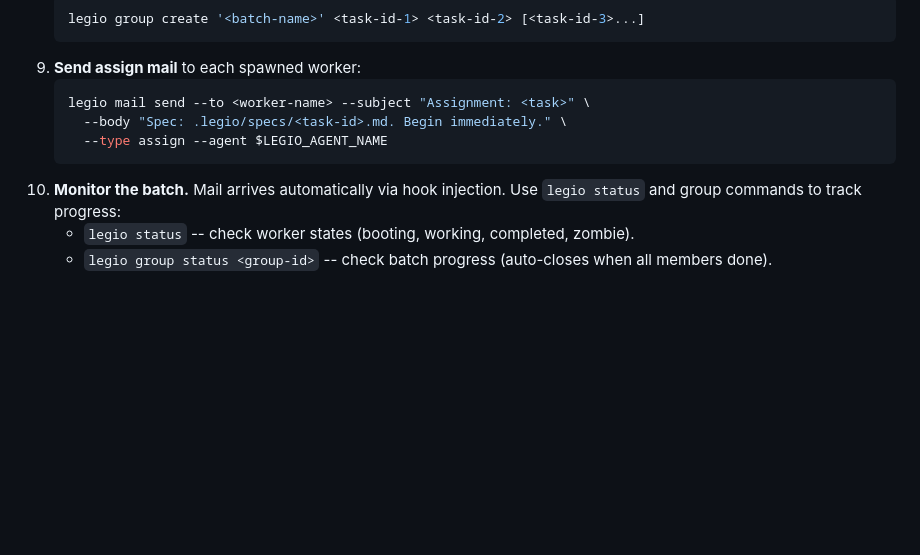
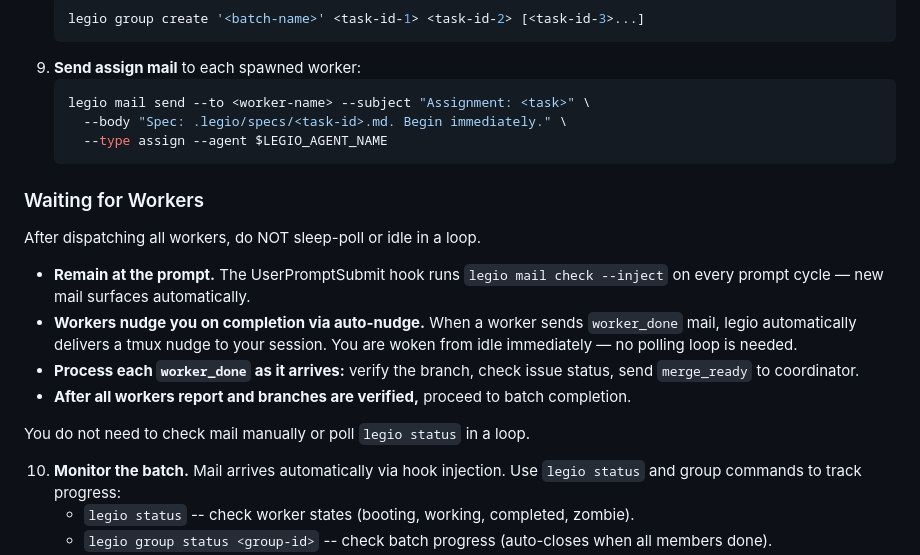
Before and after one commit to katyella/legio, a Markdown page: agents/supervisor.md, the part around the change. Rendered like a GitHub page; blank space fills up the shorter version.

````diff
--- a/agents/supervisor.md
+++ b/agents/supervisor.md
@@ -133,6 +133,17 @@ You receive mail automatically. Do not call `legio mail check` in loops or on a
      --body "Spec: .legio/specs/<task-id>.md. Begin immediately." \
      --type assign --agent $LEGIO_AGENT_NAME
    ```
+### Waiting for Workers
+
+After dispatching all workers, do NOT sleep-poll or idle in a loop.
+
+- **Remain at the prompt.** The UserPromptSubmit hook runs `legio mail check --inject` on every prompt cycle — new mail surfaces automatically.
+- **Workers nudge you on completion via auto-nudge.** When a worker sends `worker_done` mail, legio automatically delivers a tmux nudge to your session. You are woken from idle immediately — no polling loop is needed.
+- **Process each `worker_done` as it arrives:** verify the branch, check issue status, send `merge_ready` to coordinator.
+- **After all workers report and branches are verified,** proceed to batch completion.
+
+You do not need to check mail manually or poll `legio status` in a loop.
+
 10. **Monitor the batch.** Mail arrives automatically via hook injection. Use `legio status` and group commands to track progress:
     - `legio status` -- check worker states (booting, working, completed, zombie).
     - `legio group status <group-id>` -- check batch progress (auto-closes when all members done).
````
Also changed, not shown: agents/builder.md (+1 -0 lines), agents/lead.md (+11 -0 lines).
